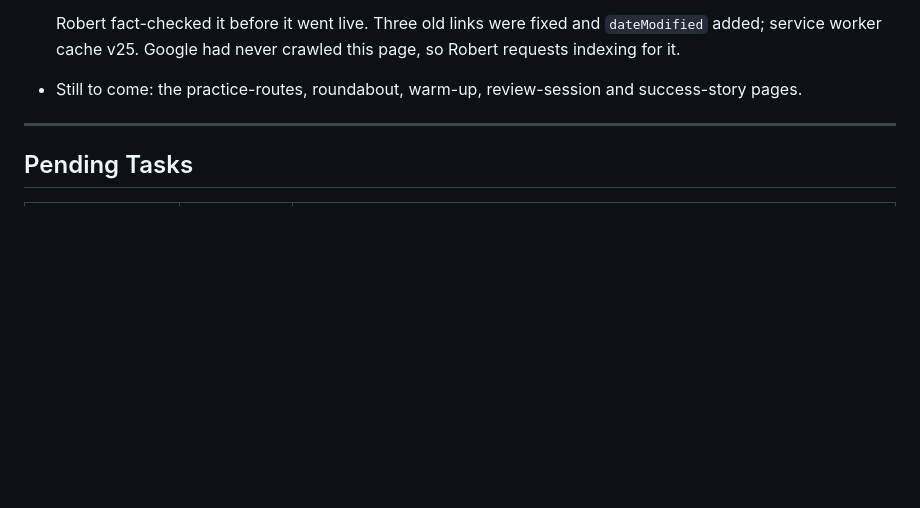
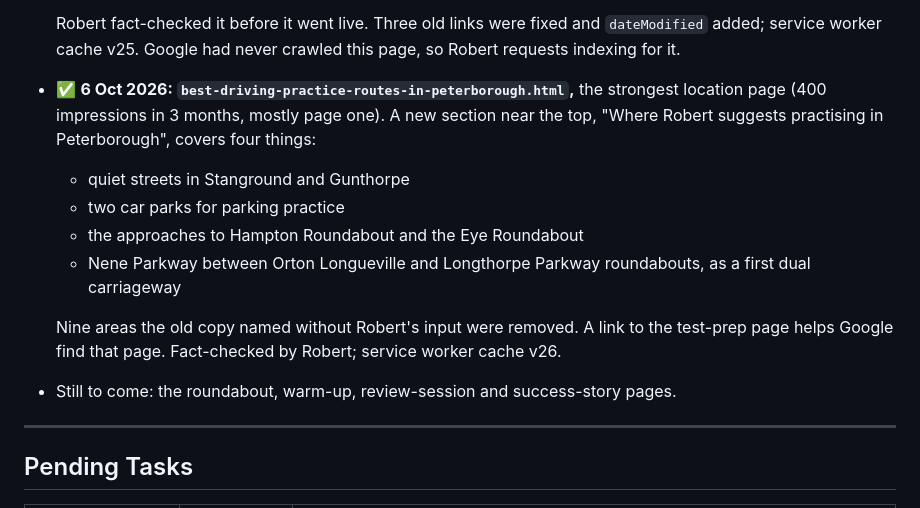
Before and after one commit to D4Driving/NEW-D4Driving, a Markdown page: D4Driving_Franchise_Integration_Plan.md, the part around one of its changes. GitHub-like rendering; blank space fills up the shorter version.

Commit message:
Docs: Integration Plan section 32, practice-routes page live
Batch 2 now has 2 of 6 pages live.

Co-Authored-By: Claude Opus 5.5 <noreply@anthropic.com>

```diff
--- a/D4Driving_Franchise_Integration_Plan.md
+++ b/D4Driving_Franchise_Integration_Plan.md
@@ -860,8 +860,21 @@ come in. This is the ops repo's local SEO plan, Task 12, in the format set in
   Robert fact-checked it before it went live. Three old links were fixed and
   `dateModified` added; service worker cache v25. Google had never crawled
   this page, so Robert requests indexing for it.
-- Still to come: the practice-routes, roundabout, warm-up, review-session and
-  success-story pages.
+- ✅ **6 Oct 2026: `best-driving-practice-routes-in-peterborough.html`,** the
+  strongest location page (400 impressions in 3 months, mostly page one). A new
+  section near the top, "Where Robert suggests practising in Peterborough",
+  covers four things:
+  - quiet streets in Stanground and Gunthorpe
+  - two car parks for parking practice
+  - the approaches to Hampton Roundabout and the Eye Roundabout
+  - Nene Parkway between Orton Longueville and Longthorpe Parkway roundabouts,
+    as a first dual carriageway
+
+  Nine areas the old copy named without Robert's input were removed. A link
+  to the test-prep page helps Google find that page. Fact-checked by Robert;
+  service worker cache v26.
+- Still to come: the roundabout, warm-up, review-session and success-story
+  pages.
 
 ---
 
```
Also changed, not shown: other parts of D4Driving_Franchise_Integration_Plan.md (+1 -1 lines).
